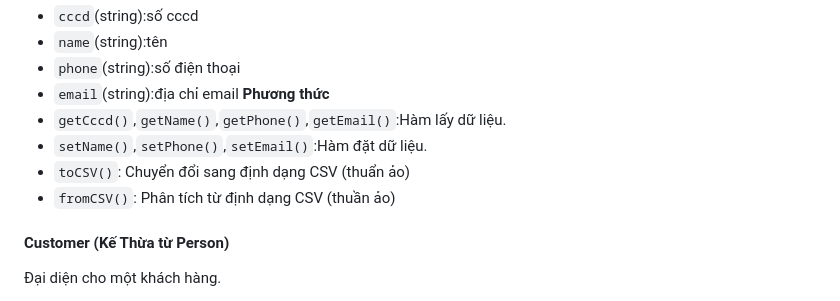
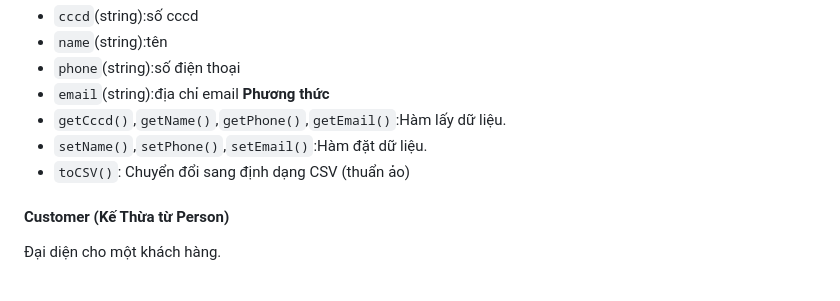
Before and after one commit to Renee2111/tennisgay, a Markdown page: README.md, the part around the change. GitHub-like rendering.

Commit message:
Remove fromCSV method from documentation
Remove fromCSV method description from README.

```diff
--- a/README.md
+++ b/README.md
@@ -46,7 +46,6 @@ Lớp cơ sở cho tất cả người dùng của hệ thống.
 - `getCccd()`,`getName()`,`getPhone()`,`getEmail()`:Hàm lấy dữ liệu.
 - `setName()`,`setPhone()`,`setEmail()`:Hàm đặt dữ liệu.
 - `toCSV()`: Chuyển đổi sang định dạng CSV (thuẩn ảo)
-- `fromCSV()`: Phân tích từ định dạng CSV (thuần ảo)
 
 #### **Customer** (Kế Thừa từ Person)
 Đại diện cho một khách hàng.
```
